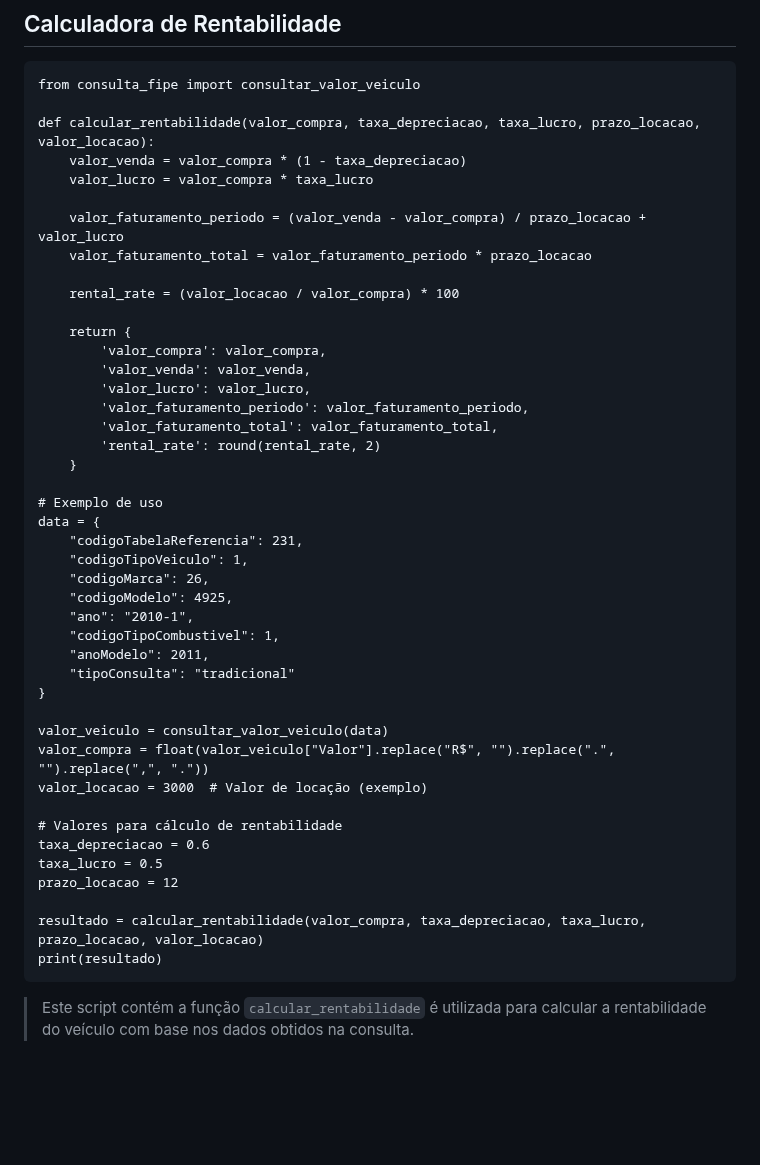
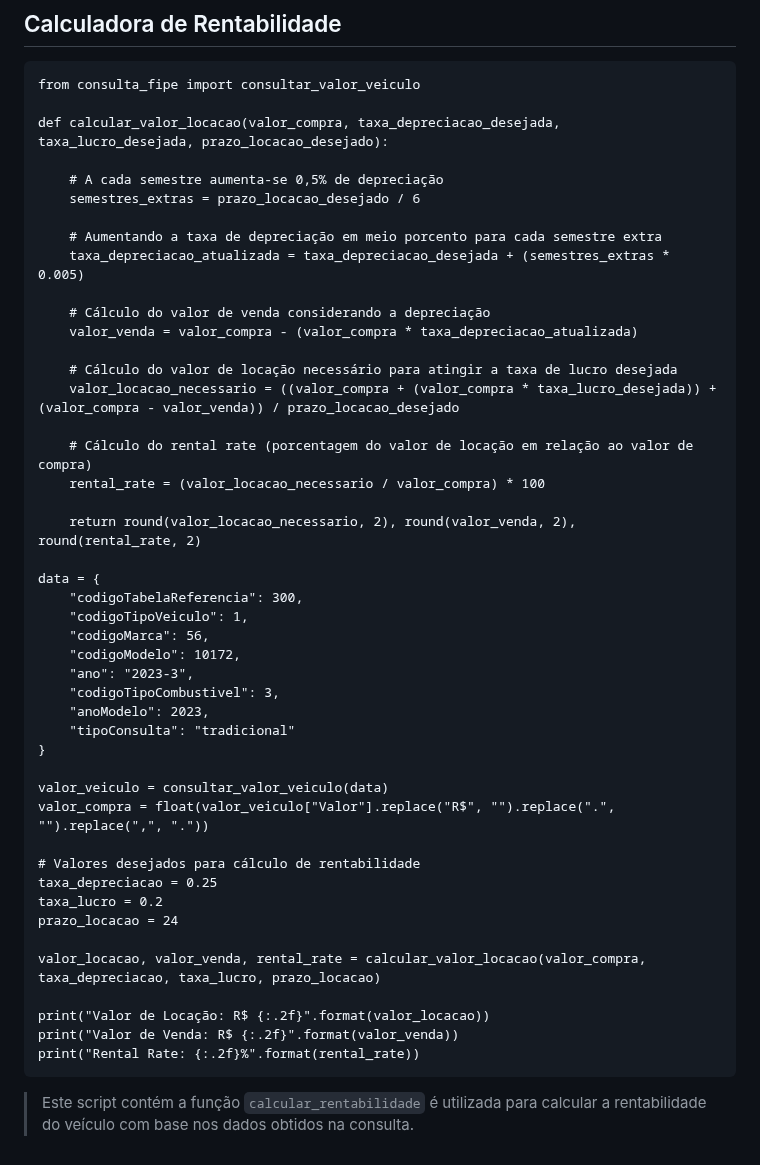
Before and after one commit to yuremartins/Projeto-de-Rentabilidade-Pricing, a Markdown page: README.md, the part around the change. GitHub-like rendering; blank space fills up the shorter version.

`````diff
--- a/README.md
+++ b/README.md
@@ -54,46 +54,48 @@ print(valor_veiculo)
 ````
 from consulta_fipe import consultar_valor_veiculo
 
-def calcular_rentabilidade(valor_compra, taxa_depreciacao, taxa_lucro, prazo_locacao, valor_locacao):
-    valor_venda = valor_compra * (1 - taxa_depreciacao)
-    valor_lucro = valor_compra * taxa_lucro
+def calcular_valor_locacao(valor_compra, taxa_depreciacao_desejada, taxa_lucro_desejada, prazo_locacao_desejado):
 
-    valor_faturamento_periodo = (valor_venda - valor_compra) / prazo_locacao + valor_lucro
-    valor_faturamento_total = valor_faturamento_periodo * prazo_locacao
+    # A cada semestre aumenta-se 0,5% de depreciação
+    semestres_extras = prazo_locacao_desejado / 6
 
-    rental_rate = (valor_locacao / valor_compra) * 100
+    # Aumentando a taxa de depreciação em meio porcento para cada semestre extra
+    taxa_depreciacao_atualizada = taxa_depreciacao_desejada + (semestres_extras * 0.005)
 
-    return {
-        'valor_compra': valor_compra,
-        'valor_venda': valor_venda,
-        'valor_lucro': valor_lucro,
-        'valor_faturamento_periodo': valor_faturamento_periodo,
-        'valor_faturamento_total': valor_faturamento_total,
-        'rental_rate': round(rental_rate, 2)
-    }
+    # Cálculo do valor de venda considerando a depreciação
+    valor_venda = valor_compra - (valor_compra * taxa_depreciacao_atualizada)
 
-# Exemplo de uso
+    # Cálculo do valor de locação necessário para atingir a taxa de lucro desejada
+    valor_locacao_necessario = ((valor_compra + (valor_compra * taxa_lucro_desejada)) + (valor_compra - valor_venda)) / prazo_locacao_desejado
+
+    # Cálculo do rental rate (porcentagem do valor de locação em relação ao valor de compra)
+    rental_rate = (valor_locacao_necessario / valor_compra) * 100
+
+    return round(valor_locacao_necessario, 2), round(valor_venda, 2), round(rental_rate, 2)
+
 data = {
-    "codigoTabelaReferencia": 231,
+    "codigoTabelaReferencia": 300,
     "codigoTipoVeiculo": 1,
-    "codigoMarca": 26,
-    "codigoModelo": 4925,
-    "ano": "2010-1",
-    "codigoTipoCombustivel": 1,
-    "anoModelo": 2011,
+    "codigoMarca": 56,
+    "codigoModelo": 10172,
+    "ano": "2023-3",
+    "codigoTipoCombustivel": 3,
+    "anoModelo": 2023,
     "tipoConsulta": "tradicional"
 }
 
 valor_veiculo = consultar_valor_veiculo(data)
 valor_compra = float(valor_veiculo["Valor"].replace("R$", "").replace(".", "").replace(",", "."))
-valor_locacao = 3000  # Valor de locação (exemplo)
 
-# Valores para cálculo de rentabilidade
-taxa_depreciacao = 0.6
-taxa_lucro = 0.5
-prazo_locacao = 12
+# Valores desejados para cálculo de rentabilidade
+taxa_depreciacao = 0.25
+taxa_lucro = 0.2
+prazo_locacao = 24
 
-resultado = calcular_rentabilidade(valor_compra, taxa_depreciacao, taxa_lucro, prazo_locacao, valor_locacao)
-print(resultado)
+valor_locacao, valor_venda, rental_rate = calcular_valor_locacao(valor_compra, taxa_depreciacao, taxa_lucro, prazo_locacao)
+
+print("Valor de Locação: R$ {:.2f}".format(valor_locacao))
+print("Valor de Venda: R$ {:.2f}".format(valor_venda))
+print("Rental Rate: {:.2f}%".format(rental_rate))
 ````
 > Este script contém a função `calcular_rentabilidade` é utilizada para calcular a rentabilidade do veículo com base nos dados obtidos na consulta.
`````
